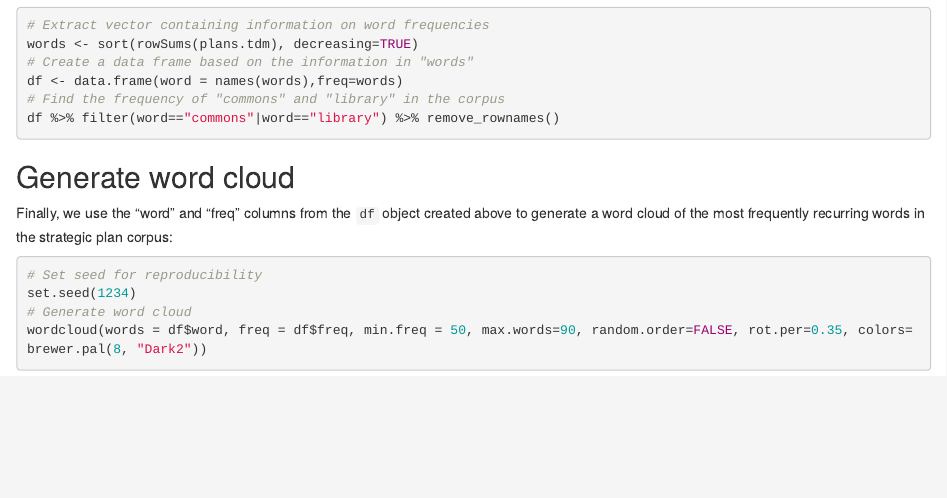
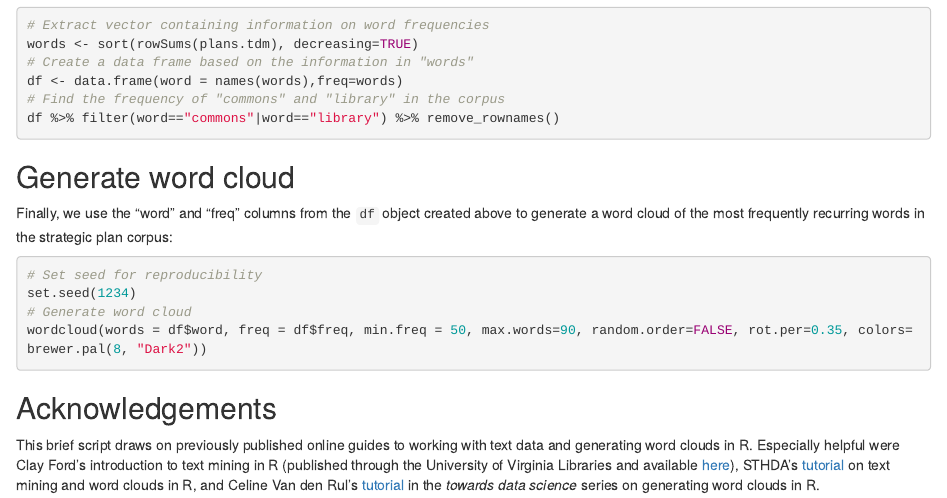
Before and after one commit to aranganath24/clirproject, an R Markdown document (strategic_plan_wordcloud.Rmd): the page in a window 1100 px wide, from 1180 px down. Rendered offline with R 4.5, knitr and Pandoc, with nearby package versions; the code chunks are not run, so their results and figures are left out.

Commit message:
adds acknowledgements to markdown

````diff
--- a/strategic_plan_wordcloud.Rmd
+++ b/strategic_plan_wordcloud.Rmd
@@ -79,3 +79,7 @@ set.seed(1234)
 # Generate word cloud
 wordcloud(words = df$word, freq = df$freq, min.freq = 50, max.words=90, random.order=FALSE, rot.per=0.35, colors=brewer.pal(8, "Dark2"))
 ```
+
+## Acknowledgements
+
+This brief script draws on previously published online guides to working with text data and generating word clouds in R. Especially helpful were Clay Ford's introduction to text mining in R (published through the University of Virginia Libraries and available [here](https://data.library.virginia.edu/reading-pdf-files-into-r-for-text-mining/)), STHDA's [tutorial](http://www.sthda.com/english/wiki/text-mining-and-word-cloud-fundamentals-in-r-5-simple-steps-you-should-know) on text mining and word clouds in R, and Celine Van den Rul's [tutorial](https://towardsdatascience.com/create-a-word-cloud-with-r-bde3e7422e8a) in the *towards data science* series on generating word clouds in R.
````
Also changed, not shown: strategic_plan_wordcloud.html.
